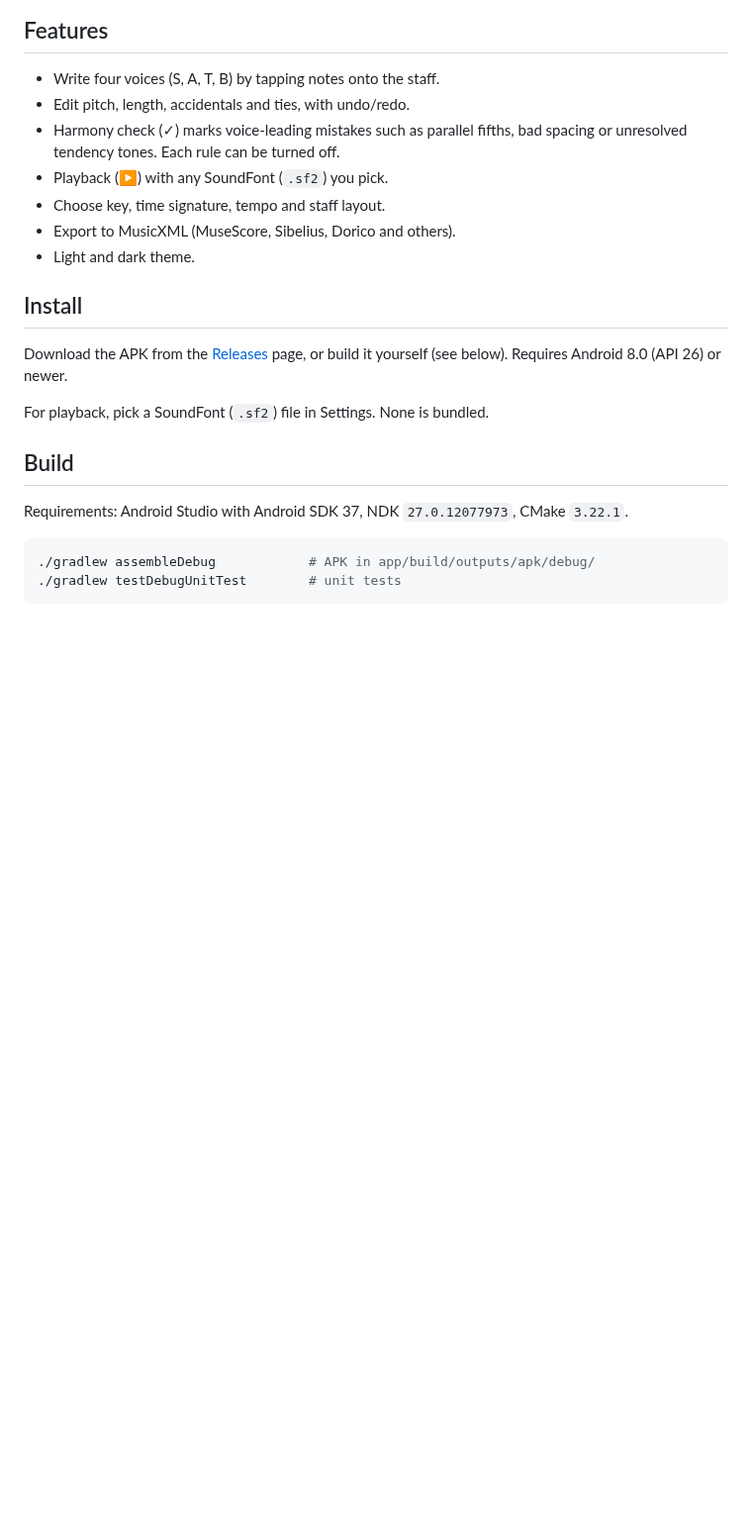
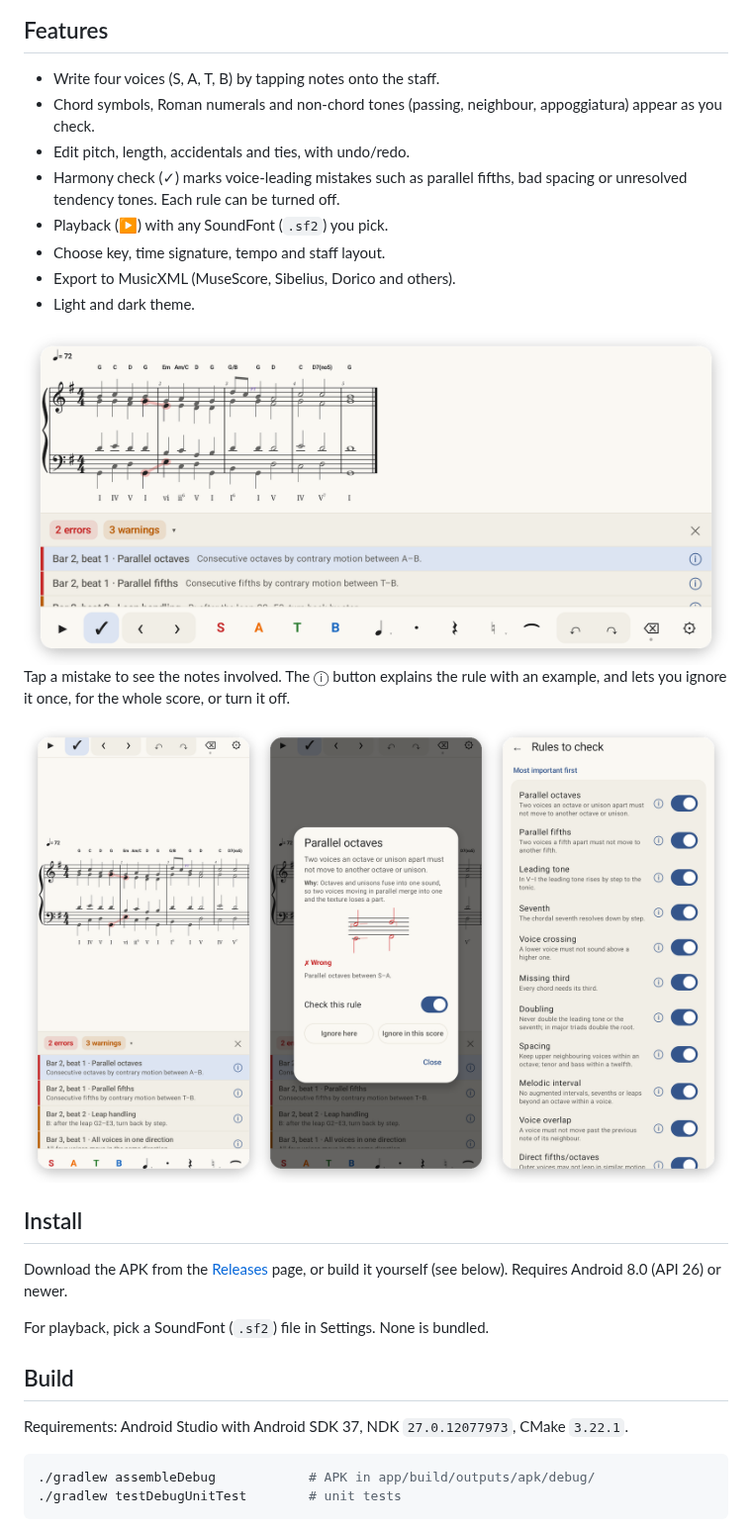
Before and after one commit to nefelion/SATB, a Markdown page: README.md, the part around one of its changes. Shown at 99% size. GitHub-like rendering; pictures changed too: docs/images/check.png (added), docs/images/phone.png (added); blank space fills up the shorter version.

Commit message:
docs: add app screenshots to README

```diff
--- a/README.md
+++ b/README.md
@@ -5,12 +10,19 @@ An Android app for writing four-part (SATB) harmony and checking it against comm
 ## Features
 
 - Write four voices (S, A, T, B) by tapping notes onto the staff.
+- Chord symbols, Roman numerals and non-chord tones (passing, neighbour, appoggiatura) appear as you check.
 - Edit pitch, length, accidentals and ties, with undo/redo.
 - Harmony check (✓) marks voice-leading mistakes such as parallel fifths, bad spacing or unresolved tendency tones. Each rule can be turned off.
 - Playback (▶) with any SoundFont (`.sf2`) you pick.
 - Choose key, time signature, tempo and staff layout.
 - Export to MusicXML (MuseScore, Sibelius, Dorico and others).
 - Light and dark theme.
+
+<img alt="Harmony check: parallel octaves highlighted in the score, with the list of errors and warnings below" src="docs/images/check.png">
+
+Tap a mistake to see the notes involved. The ⓘ button explains the rule with an example, and lets you ignore it once, for the whole score, or turn it off.
+
+<img alt="Phone screens: harmony check, a rule explanation, and the list of rules" src="docs/images/phone.png">
 
 ## Install
 
```
Also changed, not shown: other parts of README.md (+5 -0 lines), docs/images/hero-dark.png (added), docs/images/hero-light.png (added).
